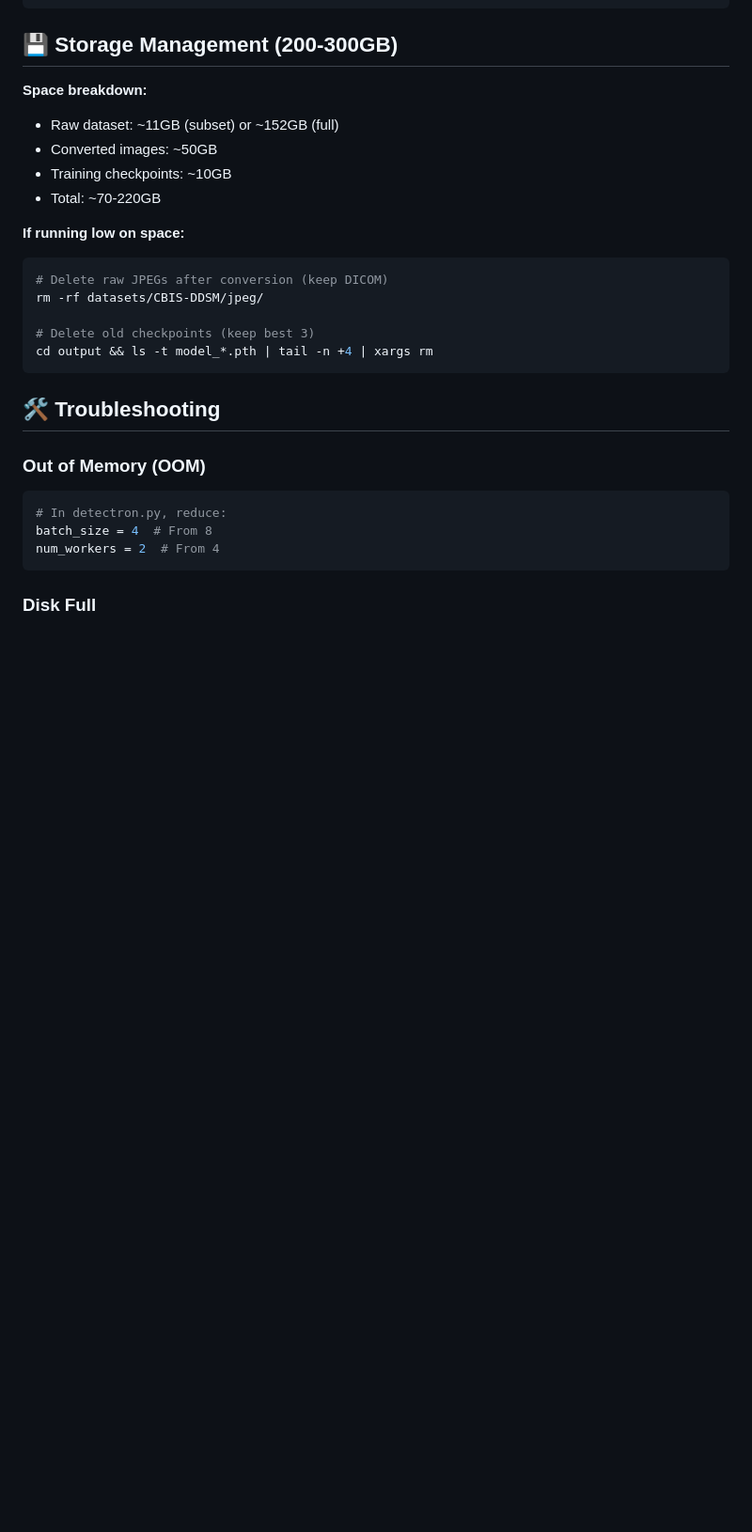
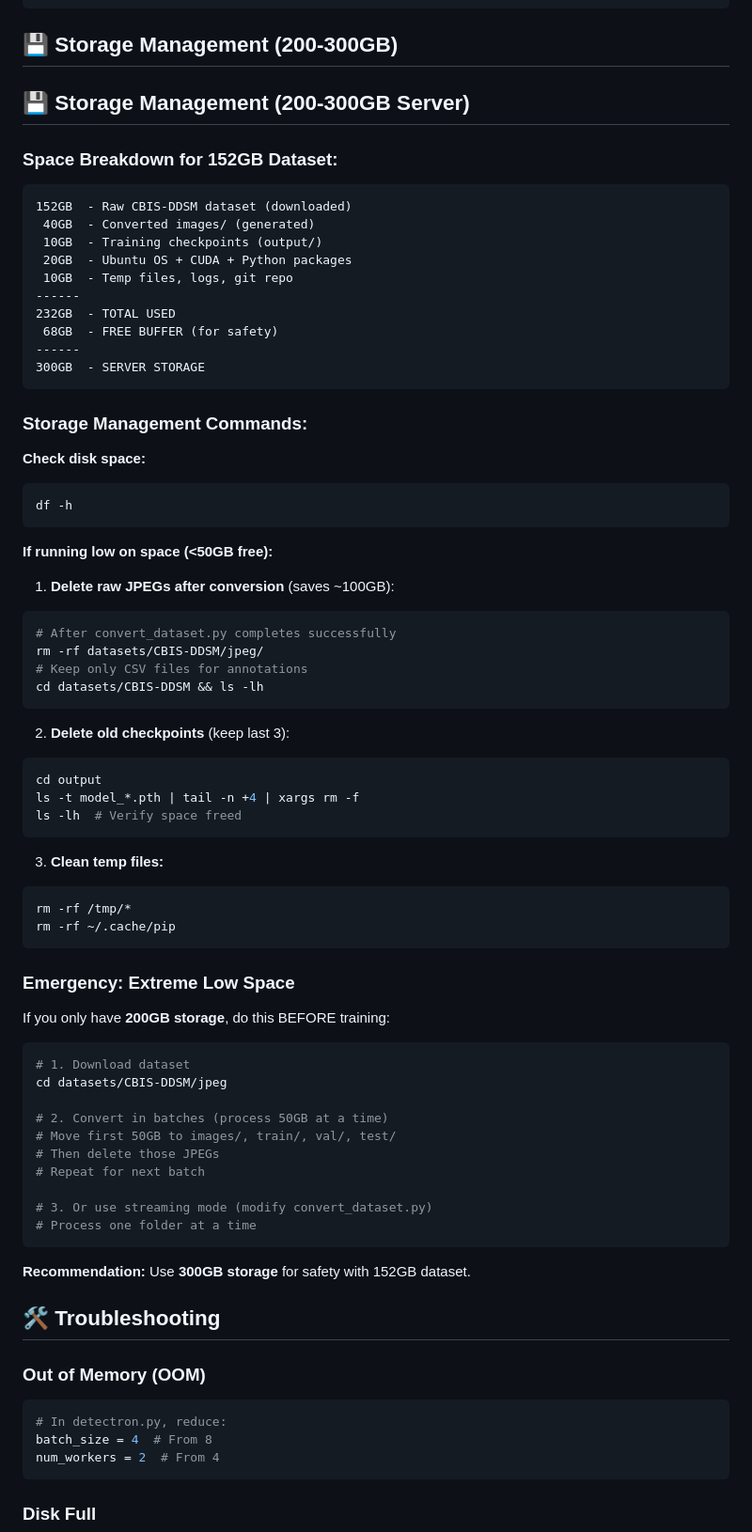
Before and after one commit to SaiRam-Peruri/breast-cancer-detection, a Markdown page: README.md, the part around one of its changes. Shown at 94% size. GitHub-like rendering; blank space fills up the shorter version.

Commit message:
Clarify storage requirements - 200-300GB server for 152GB dataset

````diff
--- a/README.md
+++ b/README.md
@@ -134,20 +147,70 @@ scp -i your-key.pem ubuntu@YOUR-EC2-IP:~/workspace/breast-cancer-detection/outpu
 
 ## 💾 Storage Management (200-300GB)
 
-**Space breakdown:**
-- Raw dataset: ~11GB (subset) or ~152GB (full)
-- Converted images: ~50GB
-- Training checkpoints: ~10GB
-- Total: ~70-220GB
+## 💾 Storage Management (200-300GB Server)
 
-**If running low on space:**
+### Space Breakdown for 152GB Dataset:
+```
+152GB  - Raw CBIS-DDSM dataset (downloaded)
+ 40GB  - Converted images/ (generated)
+ 10GB  - Training checkpoints (output/)
+ 20GB  - Ubuntu OS + CUDA + Python packages
+ 10GB  - Temp files, logs, git repo
+------
+232GB  - TOTAL USED
+ 68GB  - FREE BUFFER (for safety)
+------
+300GB  - SERVER STORAGE
+```
+
+### Storage Management Commands:
+
+**Check disk space:**
 ```bash
-# Delete raw JPEGs after conversion (keep DICOM)
+df -h
+```
+
+**If running low on space (<50GB free):**
+
+1. **Delete raw JPEGs after conversion** (saves ~100GB):
+```bash
+# After convert_dataset.py completes successfully
 rm -rf datasets/CBIS-DDSM/jpeg/
+# Keep only CSV files for annotations
+cd datasets/CBIS-DDSM && ls -lh
+```
 
-# Delete old checkpoints (keep best 3)
-cd output && ls -t model_*.pth | tail -n +4 | xargs rm
+2. **Delete old checkpoints** (keep last 3):
+```bash
+cd output
+ls -t model_*.pth | tail -n +4 | xargs rm -f
+ls -lh  # Verify space freed
 ```
+
+3. **Clean temp files:**
+```bash
+rm -rf /tmp/*
+rm -rf ~/.cache/pip
+```
+
+### Emergency: Extreme Low Space
+
+If you only have **200GB storage**, do this BEFORE training:
+
+```bash
+# 1. Download dataset
+cd datasets/CBIS-DDSM/jpeg
+
+# 2. Convert in batches (process 50GB at a time)
+# Move first 50GB to images/, train/, val/, test/
+# Then delete those JPEGs
+# Repeat for next batch
+
+# 3. Or use streaming mode (modify convert_dataset.py)
+# Process one folder at a time
+```
+
+**Recommendation:** Use **300GB storage** for safety with 152GB dataset.
 
 ## 🛠️ Troubleshooting
 
````
Also changed, not shown: other parts of README.md (+14 -1 lines).
